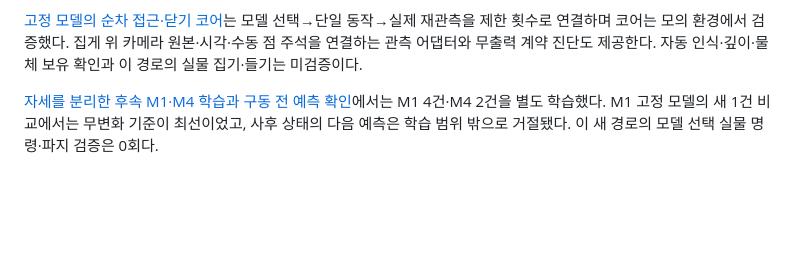
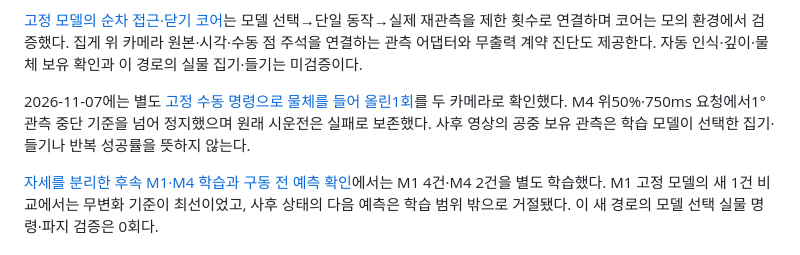
Before and after one commit to ParkJsoo/motionbrain, a Markdown page: README.md, the part around the change. Drawn GitHub-style; blank space fills up the shorter version.

```diff
--- a/README.md
+++ b/README.md
@@ -31,6 +31,8 @@ M4 수치는 같은 날·같은 장치의 순차 자세에서 센서 라벨과
 [M3·M4 표식 학습 후속 실험](docs/evidence/2026-11-06-projected-arm-m3-m4-learning.md)에서는 각각 9건·4건을 학습했다. 고정 후 새 자료 M3 2건은 관측 품질, M4 1건은 학습 상태 범위 검사에서 거절되어 정식 예측 오차는 계산하지 못했다. 학습 모델의 실물 제어 성과로 해석하지 않는다.
 
 [고정 모델의 순차 접근·닫기 코어](docs/model-grasp-trial.md)는 모델 선택→단일 동작→실제 재관측을 제한 횟수로 연결하며 코어는 모의 환경에서 검증했다. 집게 위 카메라 원본·시각·수동 점 주석을 연결하는 관측 어댑터와 무출력 계약 진단도 제공한다. 자동 인식·깊이·물체 보유 확인과 이 경로의 실물 집기·들기는 미검증이다.
+
+2026-11-07에는 별도 [고정 수동 명령으로 물체를 들어 올린1회](docs/m4-up-commissioning.md#2026-11-07-수동-물체-들림1회와-관측-중단)를 두 카메라로 확인했다. M4 위50%·750ms 요청에서1° 관측 중단 기준을 넘어 정지했으며 원래 시운전은 실패로 보존했다. 사후 영상의 공중 보유 관측은 학습 모델이 선택한 집기·들기나 반복 성공률을 뜻하지 않는다.
 
 [자세를 분리한 후속 M1·M4 학습과 구동 전 예측 확인](docs/relative-action-selection.md#2026-11-07-자세를-분리한-학습과-구동-전-예측-확인)에서는 M1 4건·M4 2건을 별도 학습했다. M1 고정 모델의 새 1건 비교에서는 무변화 기준이 최선이었고, 사후 상태의 다음 예측은 학습 범위 밖으로 거절됐다. 이 새 경로의 모델 선택 실물 명령·파지 검증은 0회다.
 
```
Also changed, not shown: README.en.md (+2 -0 lines), docs/m4-up-commissioning.md (+9 -1 lines).
